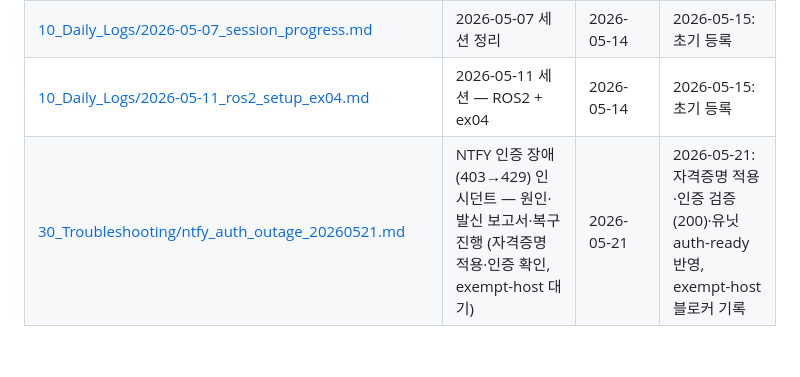
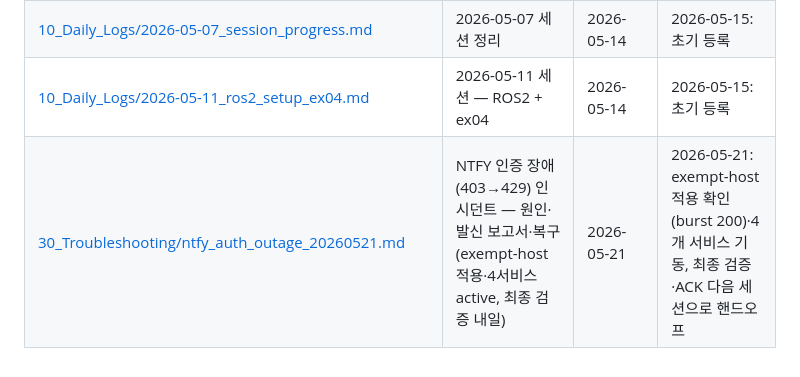
Before and after one commit to moosjiny/mujoco, a Markdown page: docs/DOC_REGISTRY.md, the part around the change. GitHub-like rendering.

```diff
--- a/docs/DOC_REGISTRY.md
+++ b/docs/DOC_REGISTRY.md
@@ -56,4 +56,4 @@
 | [10_Daily_Logs/2026-04-27_session_progress.md](10_Daily_Logs/2026-04-27_session_progress.md) | 2026-04-27 세션 — 듀얼암 작업 보고 | 2026-05-14 | 2026-05-15: 초기 등록 |
 | [10_Daily_Logs/2026-05-07_session_progress.md](10_Daily_Logs/2026-05-07_session_progress.md) | 2026-05-07 세션 정리 | 2026-05-14 | 2026-05-15: 초기 등록 |
 | [10_Daily_Logs/2026-05-11_ros2_setup_ex04.md](10_Daily_Logs/2026-05-11_ros2_setup_ex04.md) | 2026-05-11 세션 — ROS2 + ex04 | 2026-05-14 | 2026-05-15: 초기 등록 |
-| [30_Troubleshooting/ntfy_auth_outage_20260521.md](30_Troubleshooting/ntfy_auth_outage_20260521.md) | NTFY 인증 장애(403→429) 인시던트 — 원인·발신 보고서·복구 진행 (자격증명 적용·인증 확인, exempt-host 대기) | 2026-05-21 | 2026-05-21: 자격증명 적용·인증 검증(200)·유닛 auth-ready 반영, exempt-host 블로커 기록 |
+| [30_Troubleshooting/ntfy_auth_outage_20260521.md](30_Troubleshooting/ntfy_auth_outage_20260521.md) | NTFY 인증 장애(403→429) 인시던트 — 원인·발신 보고서·복구 (exempt-host 적용·4서비스 active, 최종 검증 내일) | 2026-05-21 | 2026-05-21: exempt-host 적용 확인(burst 200)·4개 서비스 기동, 최종 검증·ACK 다음 세션으로 핸드오프 |
```
Also changed, not shown: docs/30_Troubleshooting/ntfy_auth_outage_20260521.md (+4 -2 lines).
